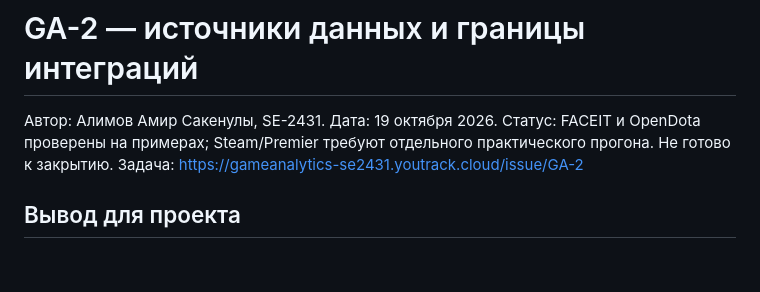
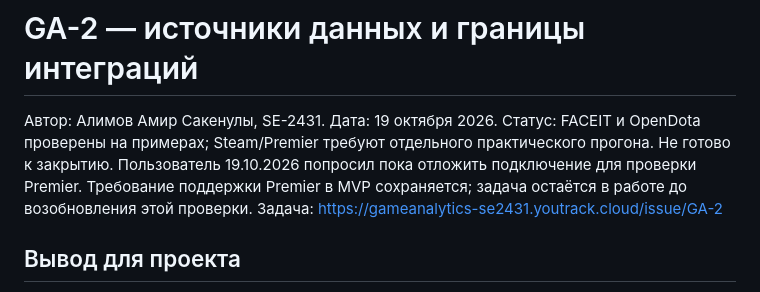
Before and after one commit to silence99999/game-analytics, a Markdown page: docs/research/data-sources.md, the part around the change. Drawn GitHub-style; blank space fills up the shorter version.

Commit message:
GA-2: note deferred Premier access verification

```diff
--- a/docs/research/data-sources.md
+++ b/docs/research/data-sources.md
@@ -2,6 +2,7 @@
 
 Автор: Алимов Амир Сакенулы, SE-2431. Дата: 19 октября 2026.
 Статус: FACEIT и OpenDota проверены на примерах; Steam/Premier требуют отдельного практического прогона. Не готово к закрытию.
+Пользователь 19.10.2026 попросил пока отложить подключение для проверки Premier. Требование поддержки Premier в MVP сохраняется; задача остаётся в работе до возобновления этой проверки.
 Задача: https://gameanalytics-se2431.youtrack.cloud/issue/GA-2
 
 ## Вывод для проекта
```
